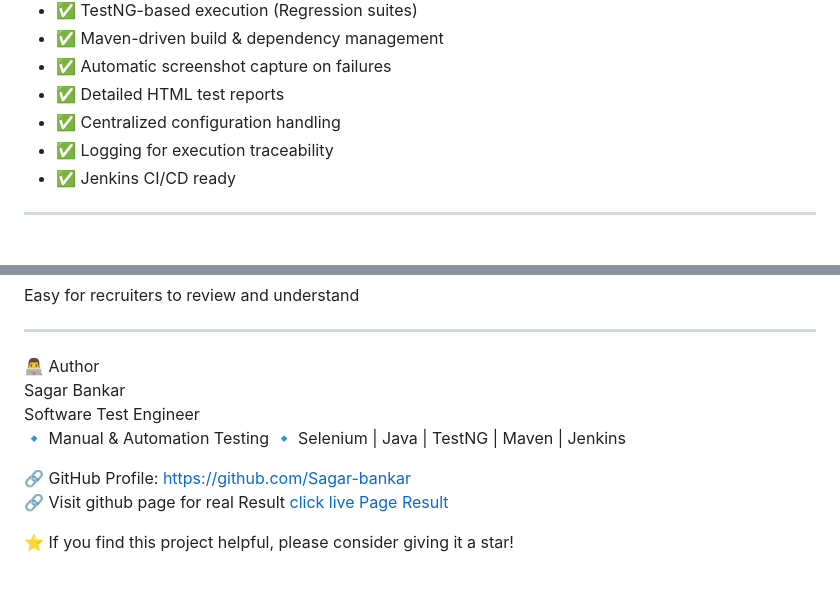
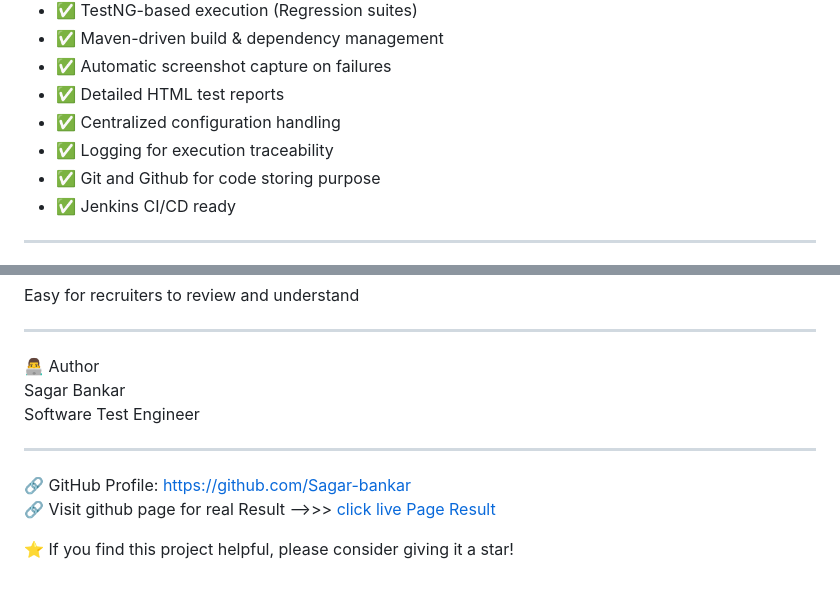
Before and after one commit to sagar-bankar/DEMOQA__Automation-Engineer, a Markdown page: README.md, 2 parts joined by grey strips. GitHub-like rendering.

```diff
--- a/README.md
+++ b/README.md
@@ -22,6 +22,7 @@ The project showcases **end-to-end UI automation**, **framework design**, **repo
 - ✅ Detailed HTML test reports
 - ✅ Centralized configuration handling
 - ✅ Logging for execution traceability
+- ✅ Git and Github for code storing purpose
 - ✅ Jenkins CI/CD ready
 
 ---
@@ -121,13 +123,12 @@ Easy for recruiters to review and understand
 
 ---
 👨‍💻 Author <br>
-Sagar Bankar <br>
+ Sagar Bankar <br>
 Software Test Engineer <br>
-🔹 Manual & Automation Testing
-🔹 Selenium | Java | TestNG | Maven | Jenkins
 
+---
 🔗 GitHub Profile:
 https://github.com/Sagar-bankar <br>
-🔗 Visit github page for real Result [click live Page Result](https://sagar-bankar.github.io/DEMOQA_TDD_Project_Github_Page/)
+🔗 Visit github page for real Result -->>> [click live Page Result](https://sagar-bankar.github.io/DEMOQA_TDD_Project_Github_Page/)
 
 ⭐ If you find this project helpful, please consider giving it a star!
```
Also changed, not shown: other parts of README.md (+1 -0 lines).
